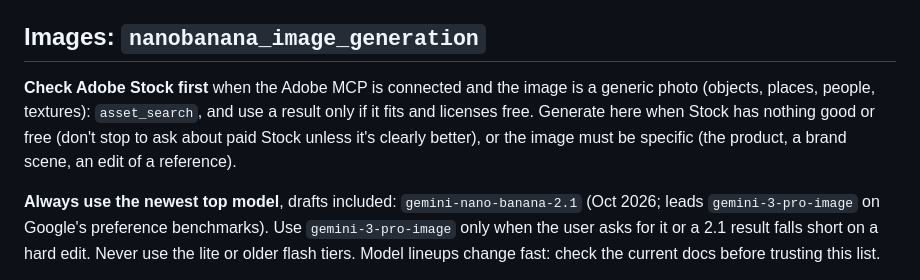
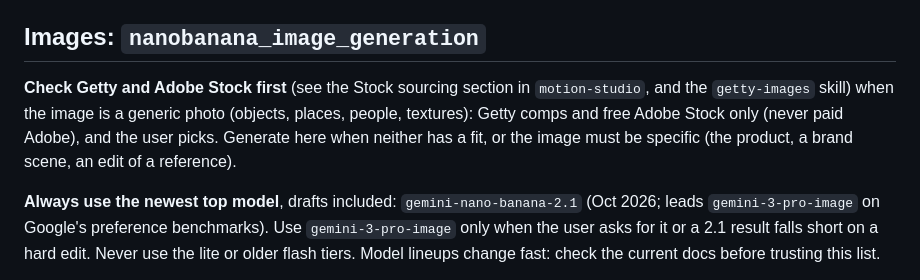
Before and after one commit to namtran6701/Video-Analyzer, a Markdown page: skills/genmedia-assets/SKILL.md, the part around the change. Rendered like a GitHub page.

Commit message:
Point genmedia-assets image sourcing at Getty and Adobe Stock

```diff
--- a/skills/genmedia-assets/SKILL.md
+++ b/skills/genmedia-assets/SKILL.md
@@ -19,7 +19,7 @@ Four local MCP servers backed by Vertex AI (project `sf-internal-495418`). Every
 
 ## Images: `nanobanana_image_generation`
 
-**Check Adobe Stock first** when the Adobe MCP is connected and the image is a generic photo (objects, places, people, textures): `asset_search`, and use a result only if it fits and licenses free. Generate here when Stock has nothing good or free (don't stop to ask about paid Stock unless it's clearly better), or the image must be specific (the product, a brand scene, an edit of a reference).
+**Check Getty and Adobe Stock first** (see the Stock sourcing section in `motion-studio`, and the `getty-images` skill) when the image is a generic photo (objects, places, people, textures): Getty comps and free Adobe Stock only (never paid Adobe), and the user picks. Generate here when neither has a fit, or the image must be specific (the product, a brand scene, an edit of a reference).
 
 **Always use the newest top model**, drafts included: `gemini-nano-banana-2.1` (Oct 2026; leads `gemini-3-pro-image` on Google's preference benchmarks). Use `gemini-3-pro-image` only when the user asks for it or a 2.1 result falls short on a hard edit. Never use the lite or older flash tiers. Model lineups change fast: check the current docs before trusting this list.
 
```
